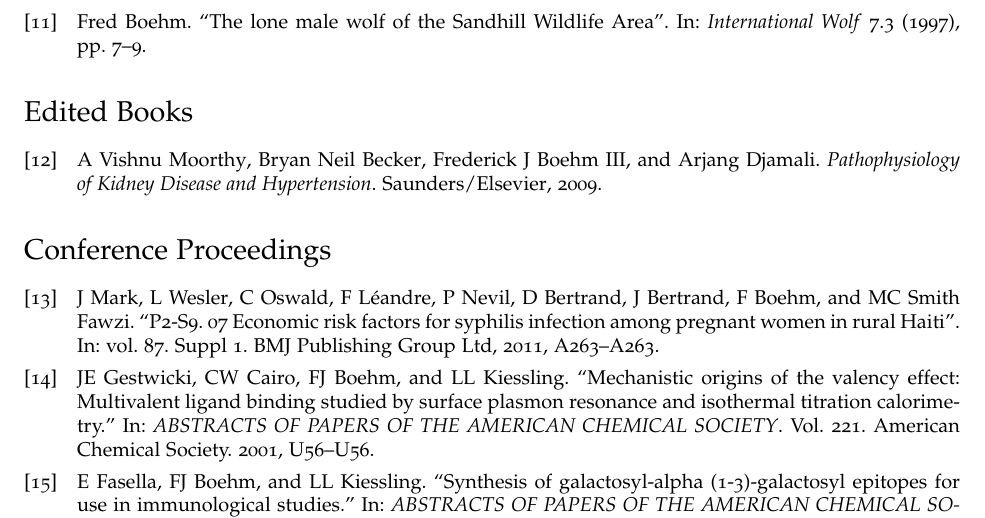
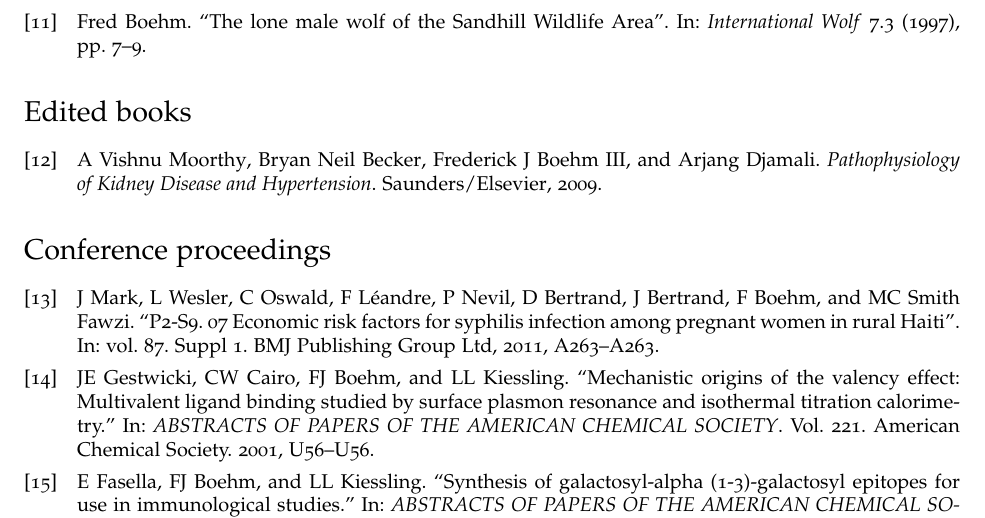
Before and after one commit to fboehm/cv, a LaTeX CV (cv-boehm.tex, which reads cv-pubs.tex): part of page 4 of 7, cut so that both start at the same text. Compiled offline with pdfLaTeX.

Commit message:
updated biblio sections

```diff
--- a/cv-pubs.tex
+++ b/cv-pubs.tex
@@ -5,7 +5,7 @@
                    type=unpublished]
 \printbibliography[title={Articles},
                    type=article]
-\printbibliography[title={Edited Books},
+\printbibliography[title={Edited books},
                    type=book]
-\printbibliography[title={Conference Proceedings},
+\printbibliography[title={Conference proceedings},
                    type=inproceedings]
```
